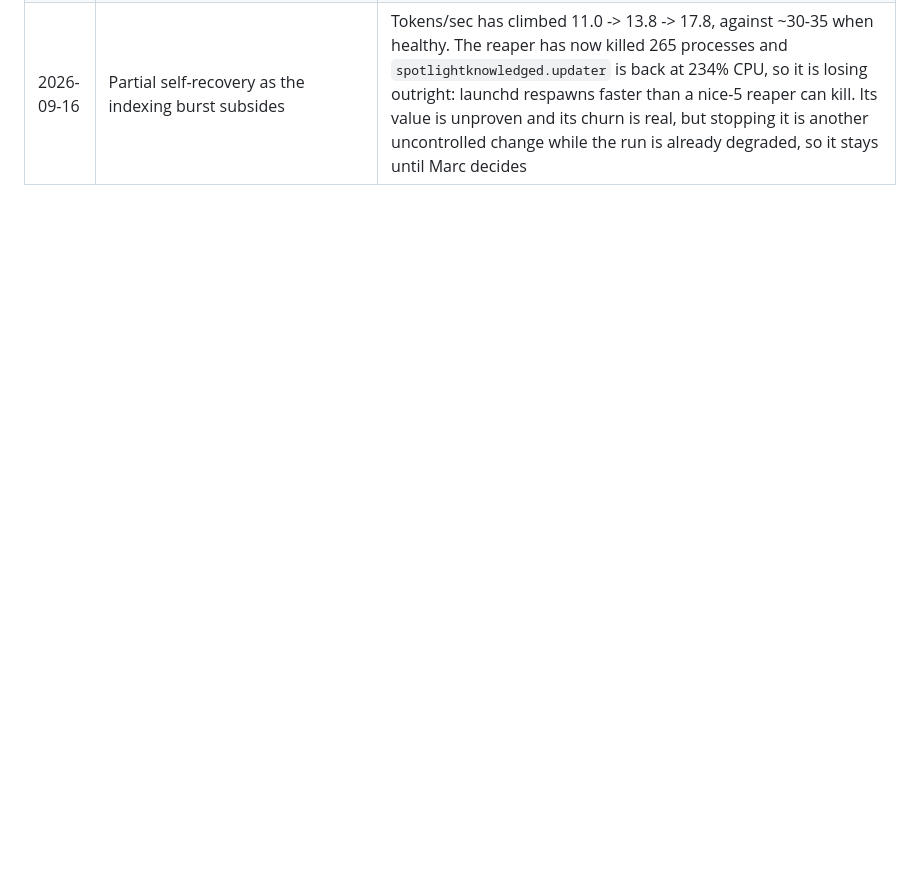
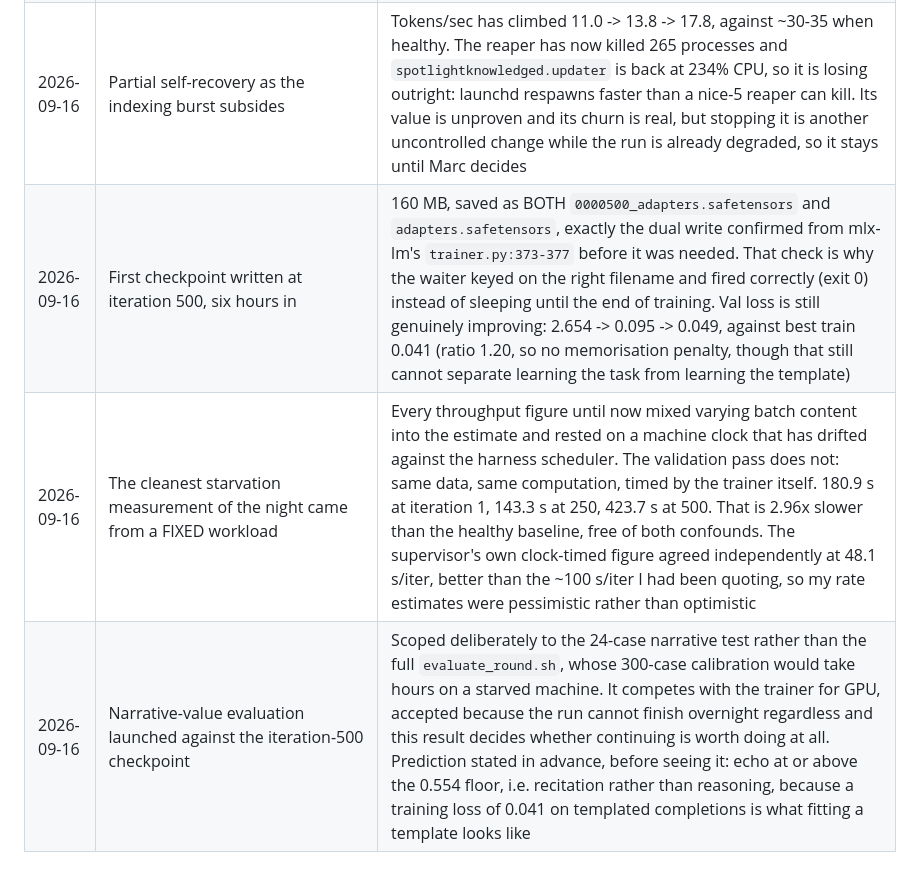
Before and after one commit to bellcheddar/FAFFAbout, a Markdown page: PROJECT_PLAN.md, the part around the change. Drawn GitHub-style; blank space fills up the shorter version.

Commit message:
First checkpoint at iteration 500, and a clean starvation measurement
160 MB written as both 0000500_adapters.safetensors and adapters.safetensors,
the dual write confirmed from mlx-lm's trainer.py:373-377 hours before it was
needed. That verification is why the checkpoint waiter keyed on the right
filename and fired correctly rather than sleeping until the end of training.

Val loss is still improving: 2.654 -> 0.095 -> 0.049 against best train 0.041.
The 1.20 ratio shows no memorisation penalty, which remains a weaker statement
than it looks: the template is identical across held-out clusters, so a model
that has merely learned the format scores exactly this.

The night's cleanest starvation figure came from the validation pass, because
it is a FIXED workload timed by the trainer itself: 180.9 s at iteration 1,
143.3 s at 250, 423.7 s at 500. That is 2.96x slower than the healthy baseline,
with no varying batch content and no dependence on a machine clock that has
drifted against the harness scheduler. The supervisor's independent clock-timed
figure agreed at 48.1 s/iter, better than the ~100 s/iter I had been quoting,
so the rate estimates were pessimistic rather than optimistic.

The narrative-value evaluation is now running against this checkpoint, scoped
to the 24-case test rather than the full runbook. Prediction recorded before
the result arrives: echo at or above the 0.554 corpus floor, meaning recitation
rather than reasoning.

Round 01 remains at nice 5 pending: sudo renice -n 0 -p 25653

Co-Authored-By: Claude Opus 5 <noreply@anthropic.com>
Claude-Session: https://claude.ai/code/session_013DCQa5WzkuzwM57SUD4njX

```diff
--- a/PROJECT_PLAN.md
+++ b/PROJECT_PLAN.md
@@ -132,3 +132,6 @@ The PSI archive records where attempts *stopped*, not just which ones succeeded.
 | 2026-09-16 | The priority guard is verified with both controls | Under `nice -n 5`, `08_train.py` refuses with exit 1 and names the remedy; at nice 0 it passes through to the dry run. The first attempt at this control proved nothing (the shell was nice 0, so the check never ran and the launcher exited on an unrelated disk FAIL), which is exactly the silent pass this project keeps having to guard against. `preflight.sh` deliberately only WARNS, so that `--allow-low-priority` does not have to be paired with `--skip-preflight` and throw away every other check |
 | 2026-09-16 | GPU contention tested and ruled out; the mechanism is E-core confinement | The alternative worth testing was that `mediaanalysisd` and the Spotlight analysers, which run ML inference on media, were fighting the trainer for the GPU rather than the CPU. `ioreg -c AGXAcceleratorG13X` gives Device Utilization 36% across two agreeing samples (Renderer 2%), so the GPU is IDLE waiting for work the trainer cannot submit, not contended. The trainer's threads show PRI `31T`: the throttled QoS band, which on Apple Silicon is confined to the 2 efficiency cores and kept off the 8 performance cores. That resolves the contradiction that load 8.57 on 10 cores looked like spare capacity, since the trainer was never eligible for the free P-cores. Remedy unchanged but better specified: `sudo renice -n 0 -p 25653`, or `sudo taskpolicy -B -p 25653` |
 | 2026-09-16 | Partial self-recovery as the indexing burst subsides | Tokens/sec has climbed 11.0 -> 13.8 -> 17.8, against ~30-35 when healthy. The reaper has now killed 265 processes and `spotlightknowledged.updater` is back at 234% CPU, so it is losing outright: launchd respawns faster than a nice-5 reaper can kill. Its value is unproven and its churn is real, but stopping it is another uncontrolled change while the run is already degraded, so it stays until Marc decides |
+| 2026-09-16 | First checkpoint written at iteration 500, six hours in | 160 MB, saved as BOTH `0000500_adapters.safetensors` and `adapters.safetensors`, exactly the dual write confirmed from mlx-lm's `trainer.py:373-377` before it was needed. That check is why the waiter keyed on the right filename and fired correctly (exit 0) instead of sleeping until the end of training. Val loss is still genuinely improving: 2.654 -> 0.095 -> 0.049, against best train 0.041 (ratio 1.20, so no memorisation penalty, though that still cannot separate learning the task from learning the template) |
+| 2026-09-16 | The cleanest starvation measurement of the night came from a FIXED workload | Every throughput figure until now mixed varying batch content into the estimate and rested on a machine clock that has drifted against the harness scheduler. The validation pass does not: same data, same computation, timed by the trainer itself. 180.9 s at iteration 1, 143.3 s at 250, 423.7 s at 500. That is 2.96x slower than the healthy baseline, free of both confounds. The supervisor's own clock-timed figure agreed independently at 48.1 s/iter, better than the ~100 s/iter I had been quoting, so my rate estimates were pessimistic rather than optimistic |
+| 2026-09-16 | Narrative-value evaluation launched against the iteration-500 checkpoint | Scoped deliberately to the 24-case narrative test rather than the full `evaluate_round.sh`, whose 300-case calibration would take hours on a starved machine. It competes with the trainer for GPU, accepted because the run cannot finish overnight regardless and this result decides whether continuing is worth doing at all. Prediction stated in advance, before seeing it: echo at or above the 0.554 floor, i.e. recitation rather than reasoning, because a training loss of 0.041 on templated completions is what fitting a template looks like |
```
